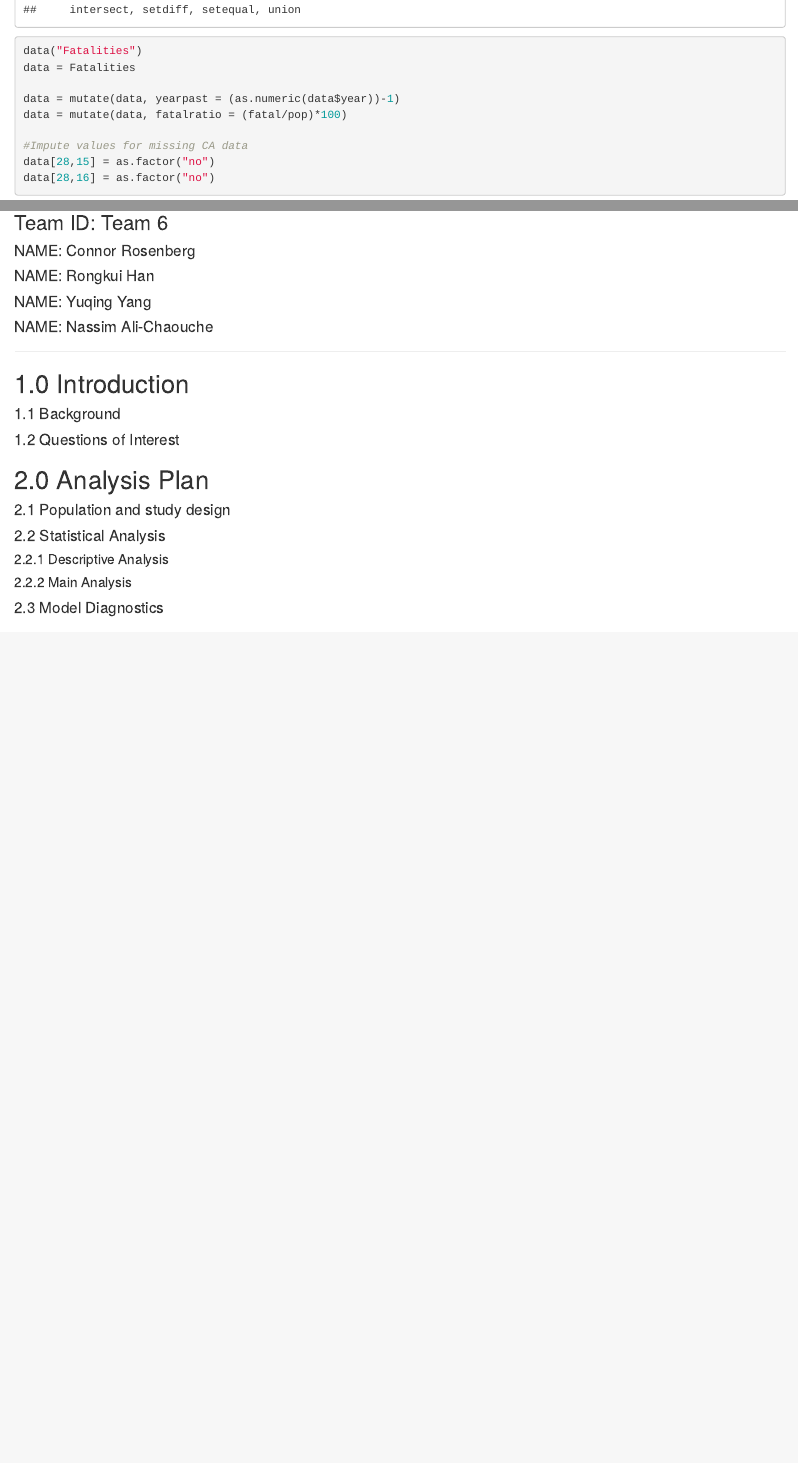
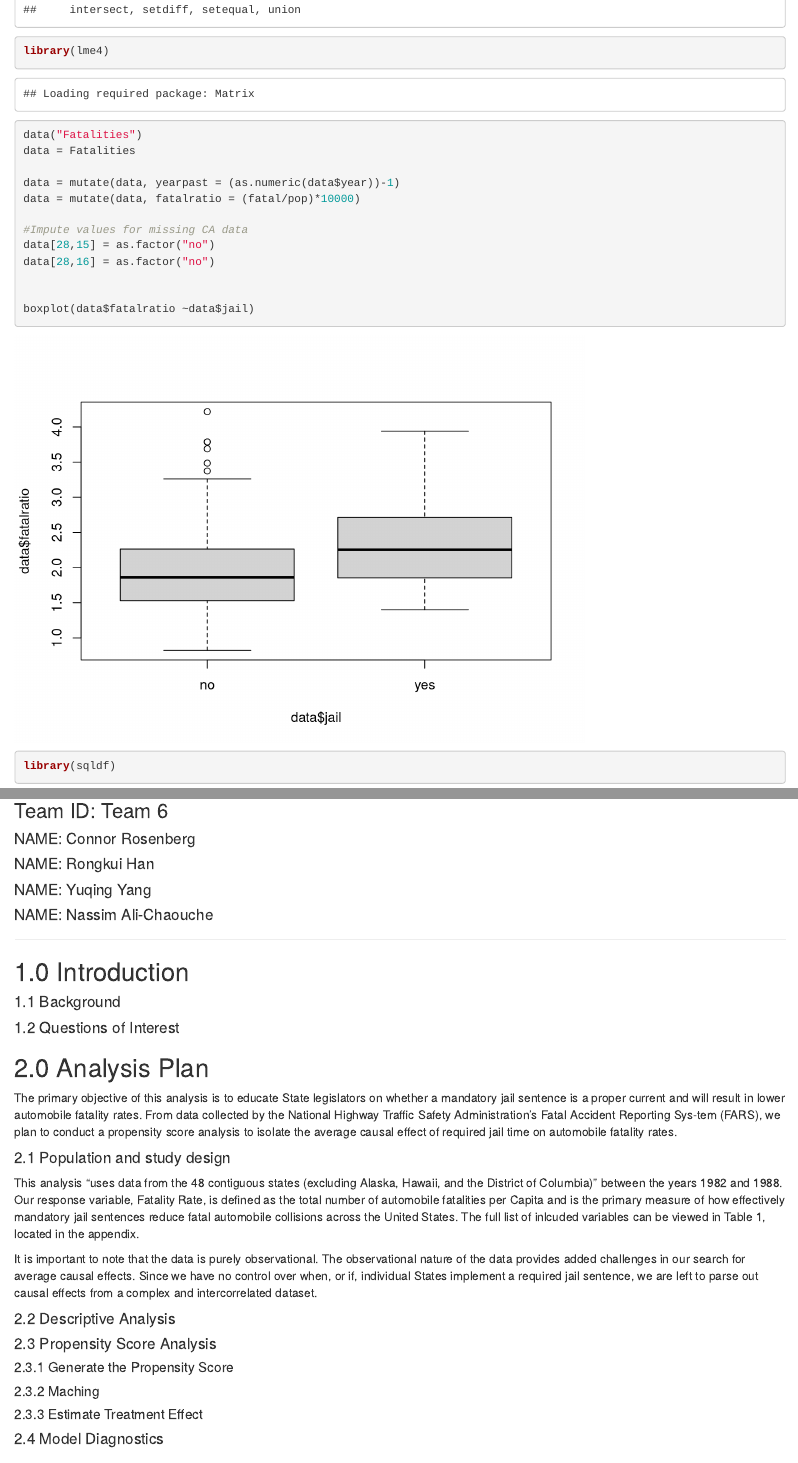
Before and after one commit to STA207/Project-3, an R Markdown document (Project3_Connor.Rmd): the page in a window 1100 px wide, from 1130 px down, and a second part further down, joined at a grey line. Rendered offline with R 4.5, knitr and Pandoc, with nearby package versions; code that draws random numbers runs with fixed seeds of ours.

Commit message:
CR Update

````diff
--- a/Project3_Connor.Rmd
+++ b/Project3_Connor.Rmd
@@ -15,6 +15,7 @@ library(knitr)
 library(latexpdf)
 library(ggplot2)
 library(dplyr)
+library(lme4)
 
 ```
 
@@ -23,8 +24,13 @@ data("Fatalities")
 data = Fatalities
 
 data = mutate(data, yearpast = (as.numeric(data$year))-1)
-data = mutate(data, fatalratio = (fatal/pop)*100)
+data = mutate(data, fatalratio = (fatal/pop)*10000)
 
 #Impute values for missing CA data
 data[28,15] = as.factor("no")
 data[28,16] = as.factor("no")
+
+
+boxplot(data$fatalratio ~data$jail)
+
+library(sqldf)
@@ -53,19 +62,32 @@ data[28,16] = as.factor("no")
 
 ## 2.0 Analysis Plan
 
+The primary objective of this analysis is to educate State legislators on whether a mandatory jail sentence is a proper current and will result in lower automobile fatality rates. From data collected by the National Highway Traffic Safety Administration's Fatal Accident Reporting Sys-tem (FARS), we plan to conduct a propensity score analysis to isolate the average causal effect of required jail time on automobile fatality rates.
 
 #### 2.1 Population and study design
+This analysis "uses data from the 48 contiguous states (excluding Alaska, Hawaii, and the District of Columbia)" between the years 1982 and 1988. Our response variable, Fatality Rate, is defined as the total number of automobile fatalities per Capita and is the primary measure of how effectively mandatory jail sentences reduce fatal automobile collisions across the United States. The full list of inlcuded variables can be viewed in Table 1, located in the appendix.
 
-#### 2.2 Statistical Analysis
+It is important to note that the data is purely observational. The observational nature of the data provides added challenges in our search for average causal effects. Since we have no control over when, or if, individual States implement a required jail sentence, we are left to parse out causal effects from a complex and intercorrelated dataset.
 
-##### 2.2.1 Descriptive Analysis
+
+#### 2.2 Descriptive Analysis
 
 
 
-##### 2.2.2 Main Analysis
+#### 2.3 Propensity Score Analysis
+
+##### 2.3.1 Generate the Propensity Score
+
+##### 2.3.2 Maching
+
+##### 2.3.3 Estimate Treatment Effect
 
 
-#### 2.3 Model Diagnostics
+
+
+
+
+#### 2.4 Model Diagnostics
 
 
 ## 3.0 Results
````
Also changed, not shown: Project3_Rongkui.Rmd (+11 -7 lines), Project3_Connor.Rmd (8 more changed lines).
